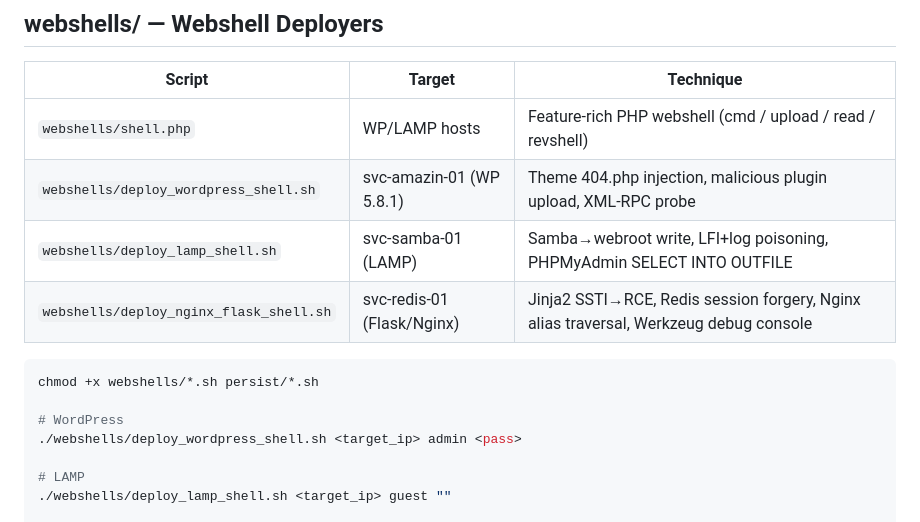
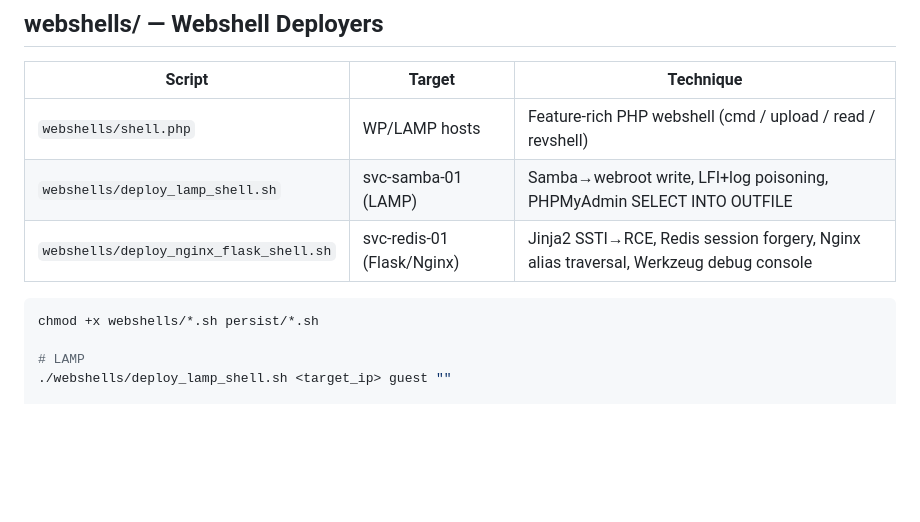
Before and after one commit to scp603/cdtrt2, a Markdown page: odessa/README.md, the part around one of its changes. GitHub-like rendering; blank space fills up the shorter version.

````diff
--- a/odessa/README.md
+++ b/odessa/README.md
@@ -188,15 +84,11 @@
 | Script | Target | Technique |
 |--------|--------|-----------|
 | `webshells/shell.php` | WP/LAMP hosts | Feature-rich PHP webshell (cmd / upload / read / revshell) |
-| `webshells/deploy_wordpress_shell.sh` | svc-amazin-01 (WP 5.8.1) | Theme 404.php injection, malicious plugin upload, XML-RPC probe |
 | `webshells/deploy_lamp_shell.sh` | svc-samba-01 (LAMP) | Samba→webroot write, LFI+log poisoning, PHPMyAdmin SELECT INTO OUTFILE |
 | `webshells/deploy_nginx_flask_shell.sh` | svc-redis-01 (Flask/Nginx) | Jinja2 SSTI→RCE, Redis session forgery, Nginx alias traversal, Werkzeug debug console |
 
 ```bash
 chmod +x webshells/*.sh persist/*.sh
-
-# WordPress
-./webshells/deploy_wordpress_shell.sh <target_ip> admin <pass>
 
 # LAMP
 ./webshells/deploy_lamp_shell.sh <target_ip> guest ""
````
Also changed, not shown: other parts of odessa/README.md (+29 -133 lines).
